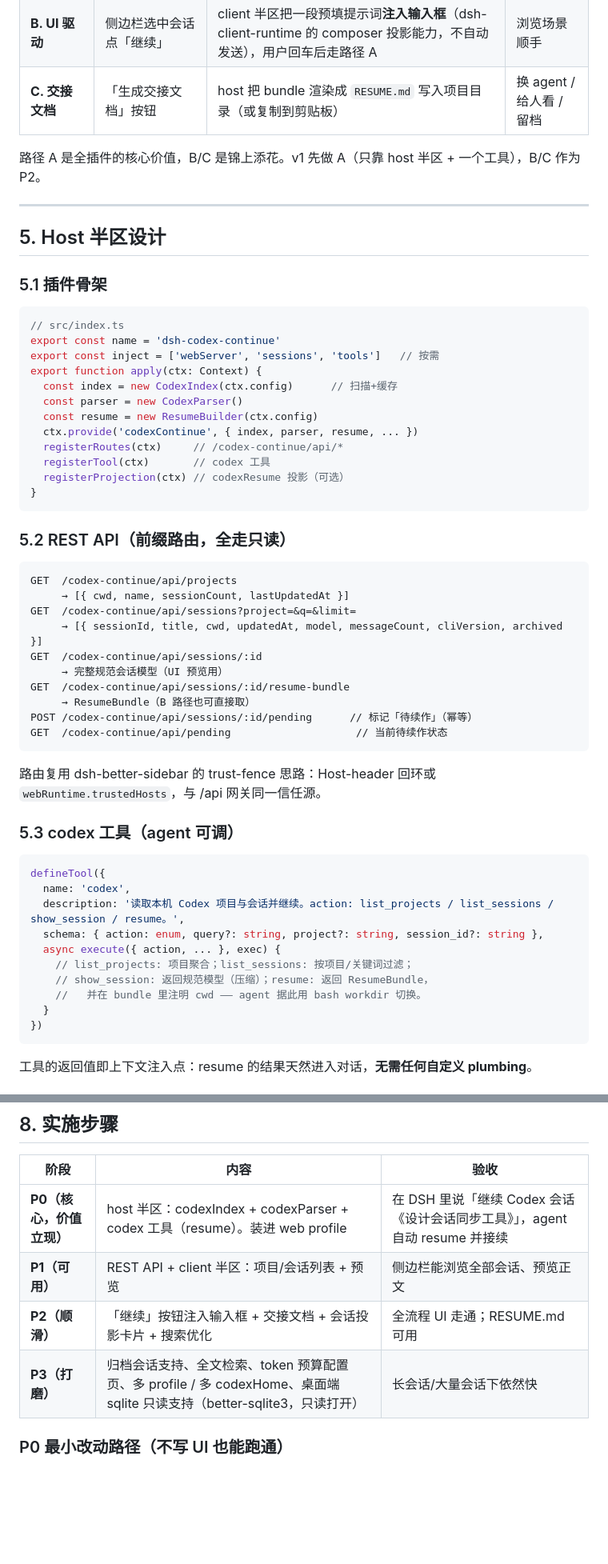
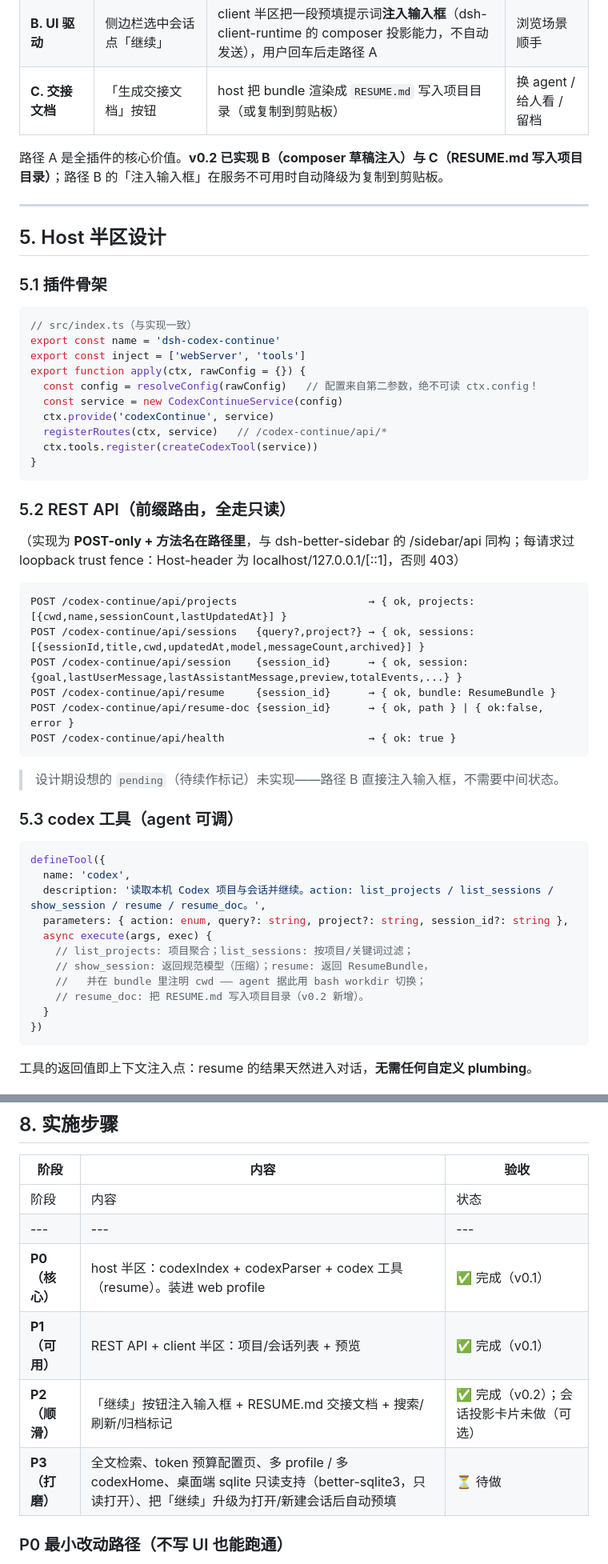
Before and after one commit to zhoujianbin/dsh-codex-continue, a Markdown page: DESIGN.md, 2 parts joined by grey strips. Shown at 80% size. Drawn GitHub-style; blank space fills up the shorter version.

````diff
--- a/DESIGN.md
+++ b/DESIGN.md
@@ -193,7 +195,7 @@ Codex 会话动辄几百 KB，直接灌上下文必爆。压缩规则（预算
 | **B. UI 驱动** | 侧边栏选中会话点「继续」 | client 半区把一段预填提示词**注入输入框**（dsh-client-runtime 的 composer 投影能力，不自动发送），用户回车后走路径 A | 浏览场景顺手 |
 | **C. 交接文档** | 「生成交接文档」按钮 | host 把 bundle 渲染成 `RESUME.md` 写入项目目录（或复制到剪贴板） | 换 agent / 给人看 / 留档 |
 
-路径 A 是全插件的核心价值，B/C 是锦上添花。v1 先做 A（只靠 host 半区 + 一个工具），B/C 作为 P2。
+路径 A 是全插件的核心价值。**v0.2 已实现 B（composer 草稿注入）与 C（RESUME.md 写入项目目录）**；路径 B 的「注入输入框」在服务不可用时自动降级为复制到剪贴板。
 
 ---
 
@@ -202,48 +204,45 @@ Codex 会话动辄几百 KB，直接灌上下文必爆。压缩规则（预算
 ### 5.1 插件骨架
 
 ```ts
-// src/index.ts
+// src/index.ts（与实现一致）
 export const name = 'dsh-codex-continue'
-export const inject = ['webServer', 'sessions', 'tools']   // 按需
-export function apply(ctx: Context) {
-  const index = new CodexIndex(ctx.config)      // 扫描+缓存
-  const parser = new CodexParser()
-  const resume = new ResumeBuilder(ctx.config)
-  ctx.provide('codexContinue', { index, parser, resume, ... })
-  registerRoutes(ctx)     // /codex-continue/api/*
-  registerTool(ctx)       // codex 工具
-  registerProjection(ctx) // codexResume 投影（可选）
+export const inject = ['webServer', 'tools']
+export function apply(ctx, rawConfig = {}) {
+  const config = resolveConfig(rawConfig)   // 配置来自第二参数，绝不可读 ctx.config！
+  const service = new CodexContinueService(config)
+  ctx.provide('codexContinue', service)
+  registerRoutes(ctx, service)   // /codex-continue/api/*
+  ctx.tools.register(createCodexTool(service))
 }
 ```
 
 ### 5.2 REST API（前缀路由，全走只读）
 
+（实现为 **POST-only + 方法名在路径里**，与 dsh-better-sidebar 的 /sidebar/api 同构；每请求过 loopback trust fence：Host-header 为 localhost/127.0.0.1/[::1]，否则 403）
+
 ```
-GET  /codex-continue/api/projects
-     → [{ cwd, name, sessionCount, lastUpdatedAt }]
-GET  /codex-continue/api/sessions?project=&q=&limit=
-     → [{ sessionId, title, cwd, updatedAt, model, messageCount, cliVersion, archived }]
-GET  /codex-continue/api/sessions/:id
-     → 完整规范会话模型（UI 预览用）
-GET  /codex-continue/api/sessions/:id/resume-bundle
-     → ResumeBundle（B 路径也可直接取）
-POST /codex-continue/api/sessions/:id/pending      // 标记「待续作」（幂等）
-GET  /codex-continue/api/pending                    // 当前待续作状态
+POST /codex-continue/api/projects                     → { ok, projects: [{cwd,name,sessionCount,lastUpdatedAt}] }
+POST /codex-continue/api/sessions   {query?,project?} → { ok, sessions: [{sessionId,title,cwd,updatedAt,model,messageCount,archived}] }
+POST /codex-continue/api/session    {session_id}      → { ok, session: {goal,lastUserMessage,lastAssistantMessage,preview,totalEvents,...} }
+POST /codex-continue/api/resume     {session_id}      → { ok, bundle: ResumeBundle }
+POST /codex-continue/api/resume-doc {session_id}      → { ok, path } | { ok:false, error }
+POST /codex-continue/api/health                       → { ok: true }
 ```
 
-路由复用 dsh-better-sidebar 的 trust-fence 思路：Host-header 回环或 `webRuntime.trustedHosts`，与 /api 网关同一信任源。
+> 设计期设想的 `pending`（待续作标记）未实现——路径 B 直接注入输入框，不需要中间状态。
 
 ### 5.3 codex 工具（agent 可调）
 
 ```ts
 defineTool({
   name: 'codex',
-  description: '读取本机 Codex 项目与会话并继续。action: list_projects / list_sessions / show_session / resume。',
-  schema: { action: enum, query?: string, project?: string, session_id?: string },
-  async execute({ action, ... }, exec) {
+  description: '读取本机 Codex 项目与会话并继续。action: list_projects / list_sessions / show_session / resume / resume_doc。',
+  parameters: { action: enum, query?: string, project?: string, session_id?: string },
+  async execute(args, exec) {
     // list_projects: 项目聚合；list_sessions: 按项目/关键词过滤；
     // show_session: 返回规范模型（压缩）；resume: 返回 ResumeBundle，
-    //   并在 bundle 里注明 cwd —— agent 据此用 bash workdir 切换。
+    //   并在 bundle 里注明 cwd —— agent 据此用 bash workdir 切换；
+    // resume_doc: 把 RESUME.md 写入项目目录（v0.2 新增）。
   }
 })
 ```
@@ -308,10 +312,12 @@ defineTool({
 
 | 阶段 | 内容 | 验收 |
 |---|---|---|
-| **P0（核心，价值立现）** | host 半区：codexIndex + codexParser + codex 工具（resume）。装进 web profile | 在 DSH 里说「继续 Codex 会话《设计会话同步工具》」，agent 自动 resume 并接续 |
-| **P1（可用）** | REST API + client 半区：项目/会话列表 + 预览 | 侧边栏能浏览全部会话、预览正文 |
-| **P2（顺滑）** | 「继续」按钮注入输入框 + 交接文档 + 会话投影卡片 + 搜索优化 | 全流程 UI 走通；RESUME.md 可用 |
-| **P3（打磨）** | 归档会话支持、全文检索、token 预算配置页、多 profile / 多 codexHome、桌面端 sqlite 只读支持（better-sqlite3，只读打开） | 长会话/大量会话下依然快 |
+| 阶段 | 内容 | 状态 |
+|---|---|---|
+| **P0（核心）** | host 半区：codexIndex + codexParser + codex 工具（resume）。装进 web profile | ✅ 完成（v0.1） |
+| **P1（可用）** | REST API + client 半区：项目/会话列表 + 预览 | ✅ 完成（v0.1） |
+| **P2（顺滑）** | 「继续」按钮注入输入框 + RESUME.md 交接文档 + 搜索/刷新/归档标记 | ✅ 完成（v0.2）；会话投影卡片未做（可选） |
+| **P3（打磨）** | 全文检索、token 预算配置页、多 profile / 多 codexHome、桌面端 sqlite 只读支持（better-sqlite3，只读打开）、把「继续」升级为打开/新建会话后自动预填 | ⏳ 待做 |
 
 ### P0 最小改动路径（不写 UI 也能跑通）
 1. 新建 npm 包，按 dsh-better-sidebar 结构搭 host 半区。
````
Also changed, not shown: other parts of DESIGN.md (+24 -16 lines), README.md (+1 -1 lines).
